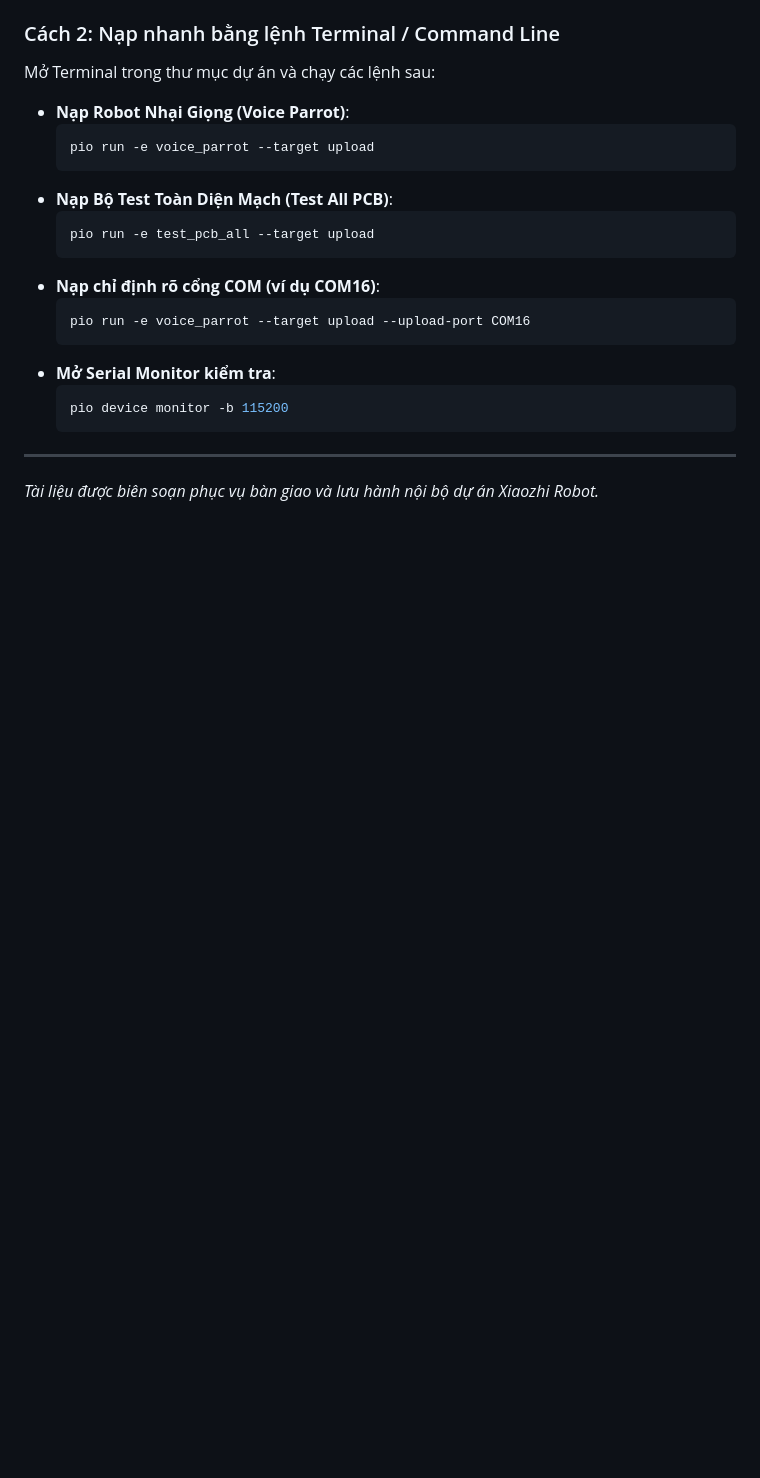
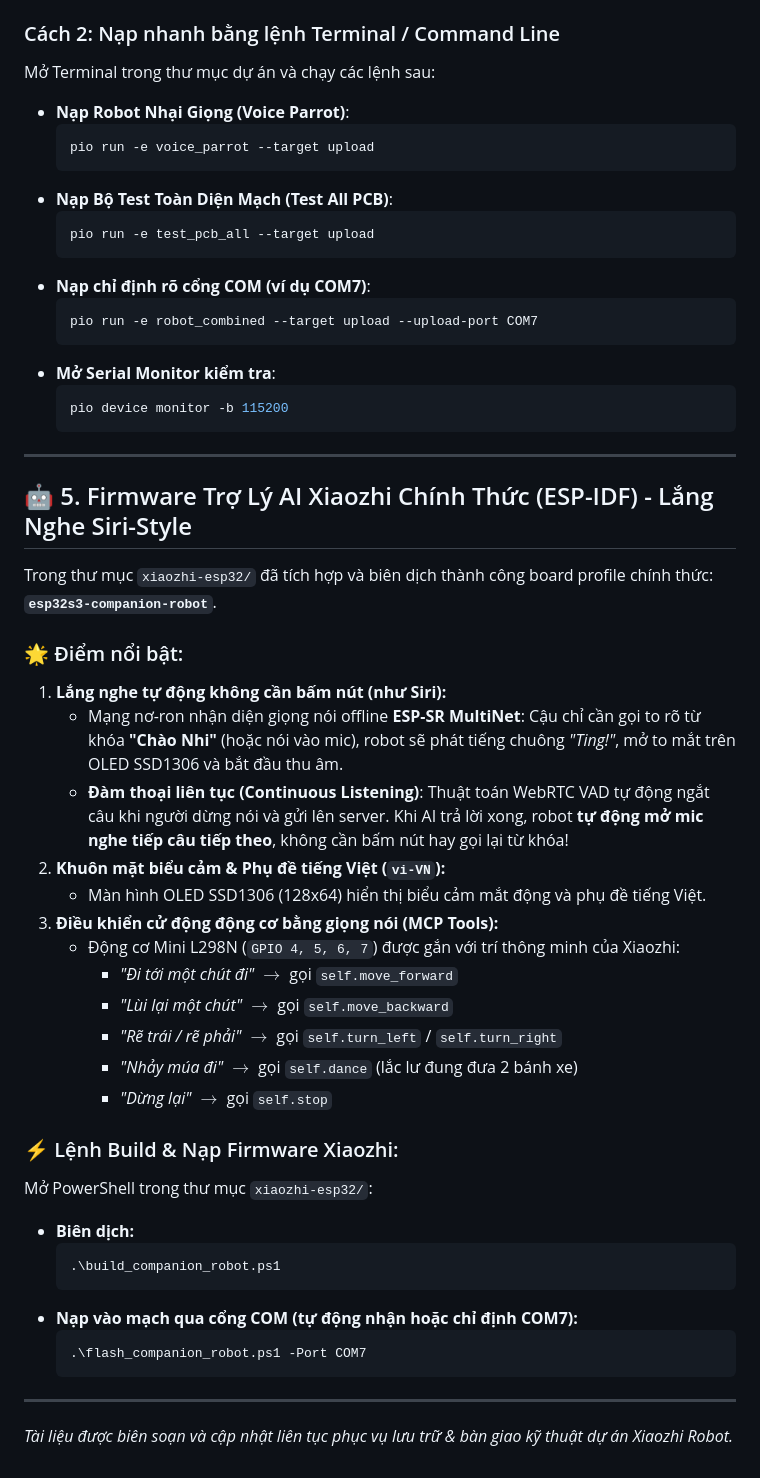
Before and after one commit to gwaen-jung/esp32s3_weact_xiaozhirobot, a Markdown page: HUONG_DAN_SO_DO_CHAN_VA_LUU_Y.md, the part around the change. Rendered like a GitHub page; blank space fills up the shorter version.

Commit message:
docs: Update progress report, add Xiaozhi ESP-IDF board & Siri wake docs

````diff
--- a/HUONG_DAN_SO_DO_CHAN_VA_LUU_Y.md
+++ b/HUONG_DAN_SO_DO_CHAN_VA_LUU_Y.md
@@ -151,9 +151,9 @@ Mở Terminal trong thư mục dự án và chạy các lệnh sau:
   ```bash
   pio run -e test_pcb_all --target upload
   ```
-- **Nạp chỉ định rõ cổng COM (ví dụ COM16)**:
+- **Nạp chỉ định rõ cổng COM (ví dụ COM7)**:
   ```bash
-  pio run -e voice_parrot --target upload --upload-port COM16
+  pio run -e robot_combined --target upload --upload-port COM7
   ```
 - **Mở Serial Monitor kiểm tra**:
   ```bash
@@ -161,4 +161,35 @@ Mở Terminal trong thư mục dự án và chạy các lệnh sau:
   ```
 
 ---
-*Tài liệu được biên soạn phục vụ bàn giao và lưu hành nội bộ dự án Xiaozhi Robot.*
+
+## 🤖 5. Firmware Trợ Lý AI Xiaozhi Chính Thức (ESP-IDF) - Lắng Nghe Siri-Style
+
+Trong thư mục `xiaozhi-esp32/` đã tích hợp và biên dịch thành công board profile chính thức: **`esp32s3-companion-robot`**.
+
+### 🌟 Điểm nổi bật:
+1. **Lắng nghe tự động không cần bấm nút (như Siri):**
+   - Mạng nơ-ron nhận diện giọng nói offline **ESP-SR MultiNet**: Cậu chỉ cần gọi to rõ từ khóa **"Chào Nhi"** (hoặc nói vào mic), robot sẽ phát tiếng chuông *"Ting!"*, mở to mắt trên OLED SSD1306 và bắt đầu thu âm.
+   - **Đàm thoại liên tục (Continuous Listening)**: Thuật toán WebRTC VAD tự động ngắt câu khi người dừng nói và gửi lên server. Khi AI trả lời xong, robot **tự động mở mic nghe tiếp câu tiếp theo**, không cần bấm nút hay gọi lại từ khóa!
+2. **Khuôn mặt biểu cảm & Phụ đề tiếng Việt (`vi-VN`):**
+   - Màn hình OLED SSD1306 (128x64) hiển thị biểu cảm mắt động và phụ đề tiếng Việt.
+3. **Điều khiển cử động động cơ bằng giọng nói (MCP Tools):**
+   - Động cơ Mini L298N (`GPIO 4, 5, 6, 7`) được gắn với trí thông minh của Xiaozhi:
+     - *"Đi tới một chút đi"* $\rightarrow$ gọi `self.move_forward`
+     - *"Lùi lại một chút"* $\rightarrow$ gọi `self.move_backward`
+     - *"Rẽ trái / rẽ phải"* $\rightarrow$ gọi `self.turn_left` / `self.turn_right`
+     - *"Nhảy múa đi"* $\rightarrow$ gọi `self.dance` (lắc lư đung đưa 2 bánh xe)
+     - *"Dừng lại"* $\rightarrow$ gọi `self.stop`
+
+### ⚡ Lệnh Build & Nạp Firmware Xiaozhi:
+Mở PowerShell trong thư mục `xiaozhi-esp32/`:
+- **Biên dịch:**
+  ```powershell
+  .\build_companion_robot.ps1
+  ```
+- **Nạp vào mạch qua cổng COM (tự động nhận hoặc chỉ định COM7):**
+  ```powershell
+  .\flash_companion_robot.ps1 -Port COM7
+  ```
+
+---
+*Tài liệu được biên soạn và cập nhật liên tục phục vụ lưu trữ & bàn giao kỹ thuật dự án Xiaozhi Robot.*
````
Also changed, not shown: CLAUDE.md (added, +153 -0 lines).
